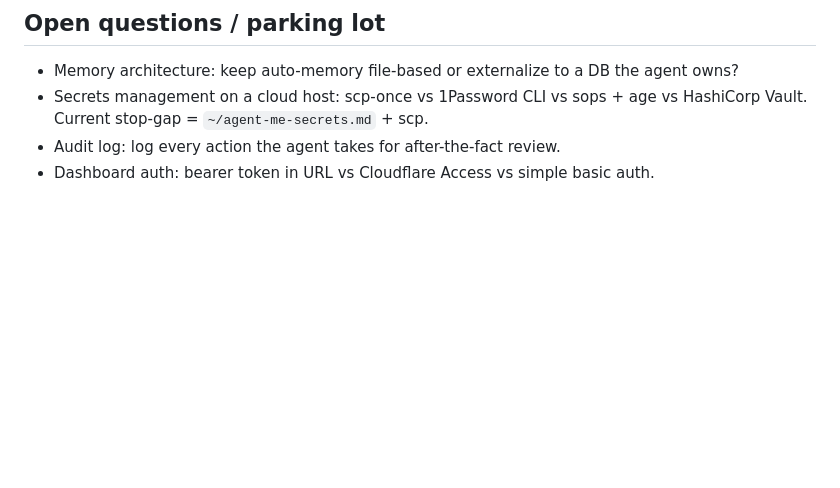
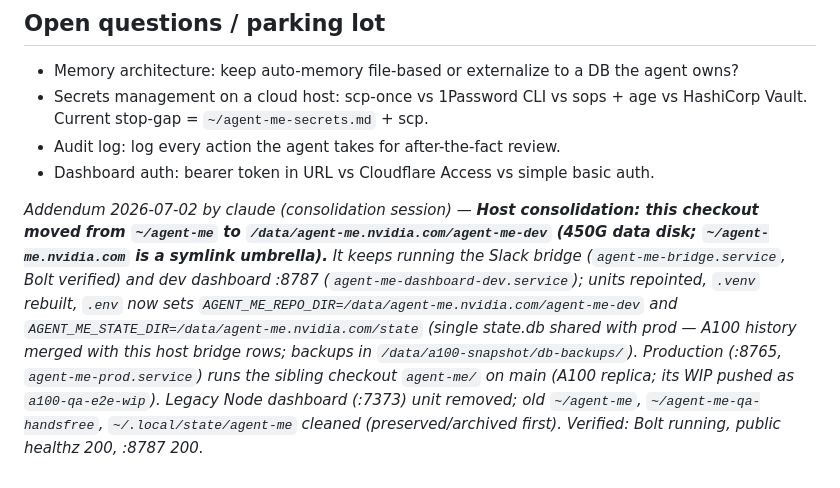
Before and after one commit to thanhpt1110/agent-me, a Markdown page: STATE.md, the part around the change. Drawn GitHub-style; blank space fills up the shorter version.

Commit message:
docs(STATE): host consolidation — repo moved to /data/agent-me.nvidia.com/agent-me-dev, shared state dir, units repointed

```diff
--- a/STATE.md
+++ b/STATE.md
@@ -1088,3 +1088,5 @@ _Addendum 2026-06-29 (fix chat `ctx %` gauge stuck at 100%) by Claude (branch `b
   vs HashiCorp Vault. Current stop-gap = `~/agent-me-secrets.md` + scp.
 - Audit log: log every action the agent takes for after-the-fact review.
 - Dashboard auth: bearer token in URL vs Cloudflare Access vs simple basic auth.
+
+_Addendum 2026-07-02 by claude (consolidation session) — **Host consolidation: this checkout moved from `~/agent-me` to `/data/agent-me.nvidia.com/agent-me-dev` (450G data disk; `~/agent-me.nvidia.com` is a symlink umbrella).** It keeps running the Slack bridge (`agent-me-bridge.service`, Bolt verified) and dev dashboard :8787 (`agent-me-dashboard-dev.service`); units repointed, `.venv` rebuilt, `.env` now sets `AGENT_ME_REPO_DIR=/data/agent-me.nvidia.com/agent-me-dev` and `AGENT_ME_STATE_DIR=/data/agent-me.nvidia.com/state` (single state.db shared with prod — A100 history merged with this host bridge rows; backups in `/data/a100-snapshot/db-backups/`). Production (:8765, `agent-me-prod.service`) runs the sibling checkout `agent-me/` on main (A100 replica; its WIP pushed as `a100-qa-e2e-wip`). Legacy Node dashboard (:7373) unit removed; old `~/agent-me`, `~/agent-me-qa-handsfree`, `~/.local/state/agent-me` cleaned (preserved/archived first). Verified: Bolt running, public healthz 200, :8787 200._
```
